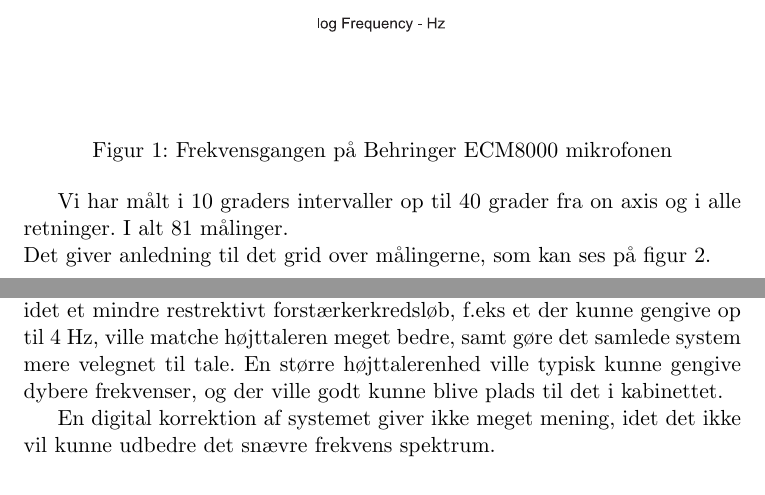
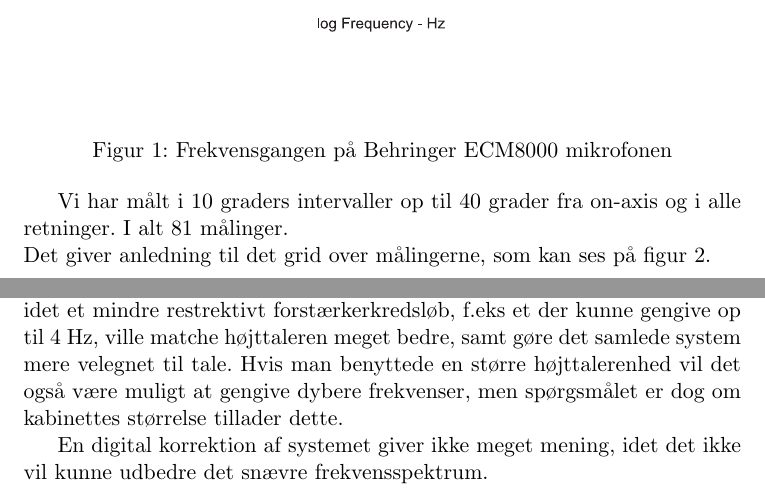
Before and after one commit to grav/audiogroup, a LaTeX document (nxt/rapport/preamble.tex, which reads nxt/rapport/konklusion.tex, nxt/rapport/maaleopstilling.tex): two parts of pages 3 and 14 of 14, joined at a grey line, cut so that both start at the same text. Compiled offline with pdfLaTeX; the source files are stored in an older character set and shown here as Unicode.

Commit message:
lidt konklusionsaendring

```diff
--- a/nxt/rapport/konklusion.tex
+++ b/nxt/rapport/konklusion.tex
@@ -14,9 +14,9 @@ velegnet til at spille selv disse ret frekvenssnævre lydfiler.
 Vi undrer os over LEGO's valg, både af forstærkerkredsløb og højttaler,
 idet et mindre restrektivt forstærkerkredsløb, f.eks et der kunne
 gengive op til 4 Hz, ville matche højttaleren meget bedre, samt gøre
-det samlede system mere velegnet til tale. En større højttalerenhed
-ville typisk kunne gengive dybere frekvenser, og der ville godt kunne
-blive plads til det i kabinettet.
+det samlede system mere velegnet til tale. Hvis man benyttede en større
+højttalerenhed vil det også være muligt at gengive dybere frekvenser, men
+spørgsmålet er dog om kabinettes størrelse tillader dette.
 
 En digital korrektion af systemet giver ikke meget mening, idet det
-ikke vil kunne udbedre det snævre frekvens spektrum.
+ikke vil kunne udbedre det snævre frekvensspektrum.
--- a/nxt/rapport/maaleopstilling.tex
+++ b/nxt/rapport/maaleopstilling.tex
@@ -23,7 +23,7 @@ frekvens karakteristik kan ses på figur \ref{ecm8000}.
 \label{ecm8000}
 \end{figure}
 
-Vi har målt i 10 graders intervaller op til 40 grader fra on axis og i
+Vi har målt i 10 graders intervaller op til 40 grader fra on-axis og i
 alle retninger. I alt 81 målinger.\\
 Det giver anledning til det grid over målingerne, som kan ses på figur
 \ref{angles}.
```
